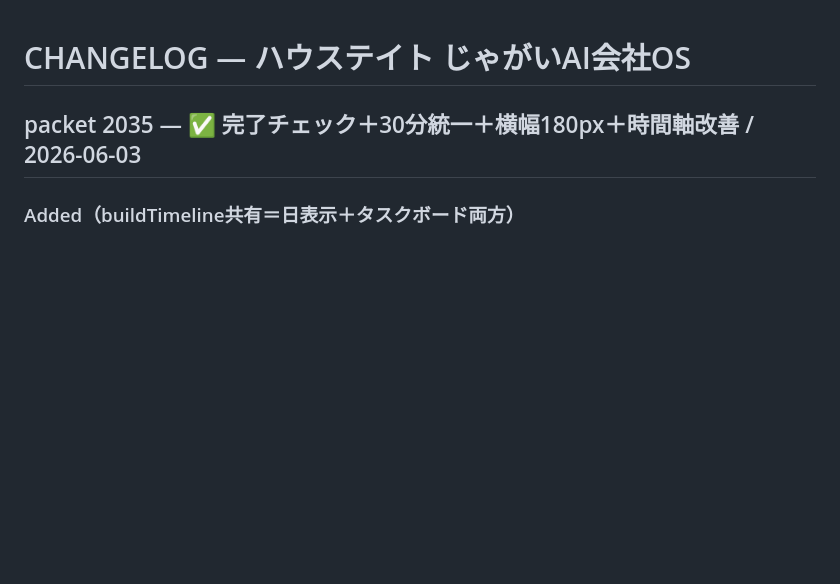
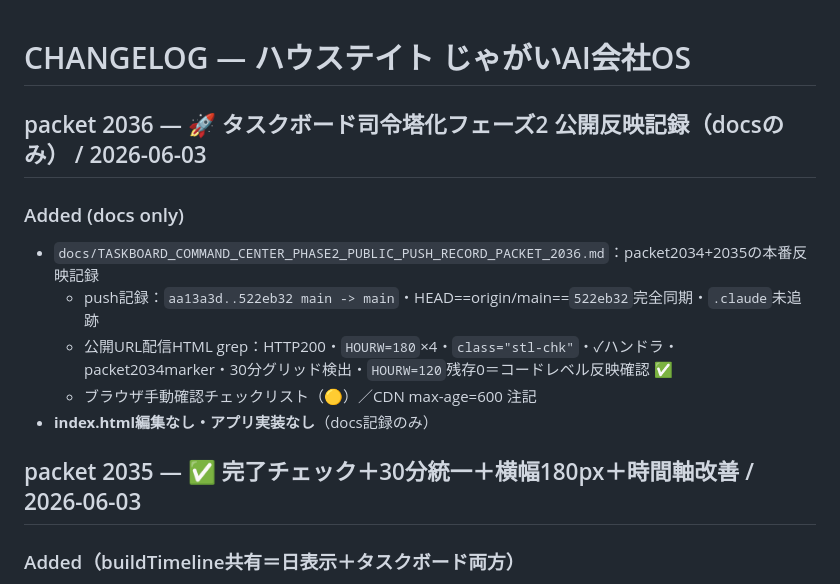
Before and after one commit to housedotoujinishi-lang/house-tate, a Markdown page: CHANGELOG.md, the part around the change. Rendered like a GitHub page; blank space fills up the shorter version.

```diff
--- a/CHANGELOG.md
+++ b/CHANGELOG.md
@@ -1,4 +1,12 @@
 # CHANGELOG — ハウステイト じゃがいAI会社OS
+
+## packet 2036 — 🚀 タスクボード司令塔化フェーズ2 公開反映記録（docsのみ） / 2026-06-03
+### Added (docs only)
+- `docs/TASKBOARD_COMMAND_CENTER_PHASE2_PUBLIC_PUSH_RECORD_PACKET_2036.md`：packet2034+2035の本番反映記録
+  - push記録：`aa13a3d..522eb32 main -> main`・HEAD==origin/main==`522eb32`完全同期・`.claude`未追跡
+  - 公開URL配信HTML grep：HTTP200・`HOURW=180`×4・`class="stl-chk"`・✓ハンドラ・packet2034marker・30分グリッド検出・`HOURW=120`残存0＝コードレベル反映確認 ✅
+  - ブラウザ手動確認チェックリスト（🟡）／CDN max-age=600 注記
+- **index.html編集なし・アプリ実装なし**（docs記録のみ）
 
 ## packet 2035 — ✅ 完了チェック＋30分統一＋横幅180px＋時間軸改善 / 2026-06-03
 ### Added（buildTimeline共有＝日表示＋タスクボード両方）
```
Also changed, not shown: docs/TASKBOARD_COMMAND_CENTER_PHASE2_PUBLIC_PUSH_RECORD_PACKET_2036.md (added, +57 -0 lines).
